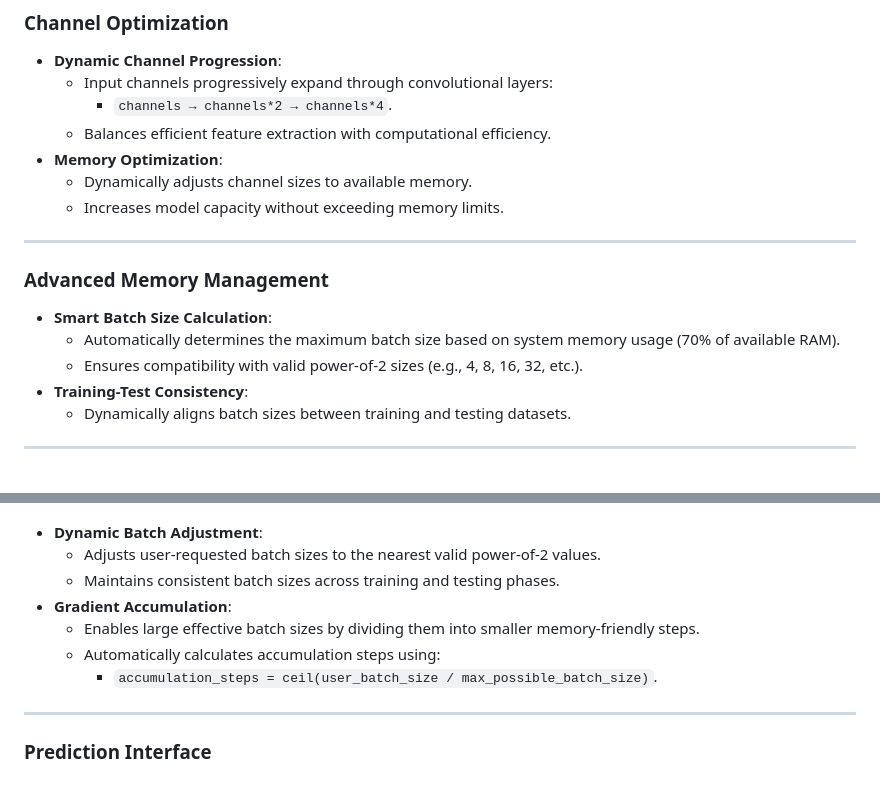
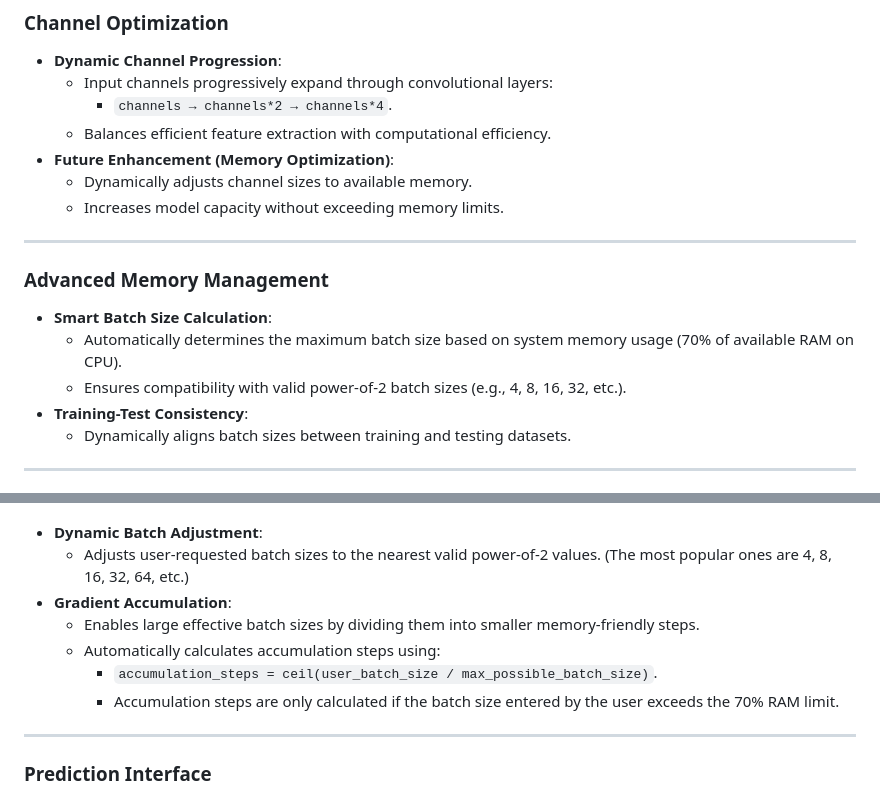
Before and after one commit to deepanshudashora/Train-Em-Up, a Markdown page: README.md, 2 parts joined by grey strips. GitHub-like rendering.

```diff
--- a/README.md
+++ b/README.md
@@ -43,7 +43,7 @@ This application provides an advanced, interactive platform to train and compare
   - Input channels progressively expand through convolutional layers:
     - `channels → channels*2 → channels*4`.
   - Balances efficient feature extraction with computational efficiency.
-- **Memory Optimization**:
+- **Future Enhancement (Memory Optimization)**:
   - Dynamically adjusts channel sizes to available memory.
   - Increases model capacity without exceeding memory limits.
 
@@ -51,8 +51,8 @@ This application provides an advanced, interactive platform to train and compare
 
 ### Advanced Memory Management
 - **Smart Batch Size Calculation**:
-  - Automatically determines the maximum batch size based on system memory usage (70% of available RAM).
-  - Ensures compatibility with valid power-of-2 sizes (e.g., 4, 8, 16, 32, etc.).
+  - Automatically determines the maximum batch size based on system memory usage (70% of available RAM on CPU).
+  - Ensures compatibility with valid power-of-2 batch sizes (e.g., 4, 8, 16, 32, etc.).
 - **Training-Test Consistency**:
   - Dynamically aligns batch sizes between training and testing datasets.
 
@@ -67,12 +67,12 @@ This application provides an advanced, interactive platform to train and compare
 
 
 - **Dynamic Batch Adjustment**:
-  - Adjusts user-requested batch sizes to the nearest valid power-of-2 values.
-  - Maintains consistent batch sizes across training and testing phases.
+  - Adjusts user-requested batch sizes to the nearest valid power-of-2 values. (The most popular ones are 4, 8, 16, 32, 64, etc.)
 - **Gradient Accumulation**:
   - Enables large effective batch sizes by dividing them into smaller memory-friendly steps.
   - Automatically calculates accumulation steps using:
     - `accumulation_steps = ceil(user_batch_size / max_possible_batch_size)`.
+    - Accumulation steps are only calculated if the batch size entered by the user exceeds the 70% RAM limit.
 
 ---
 
```
